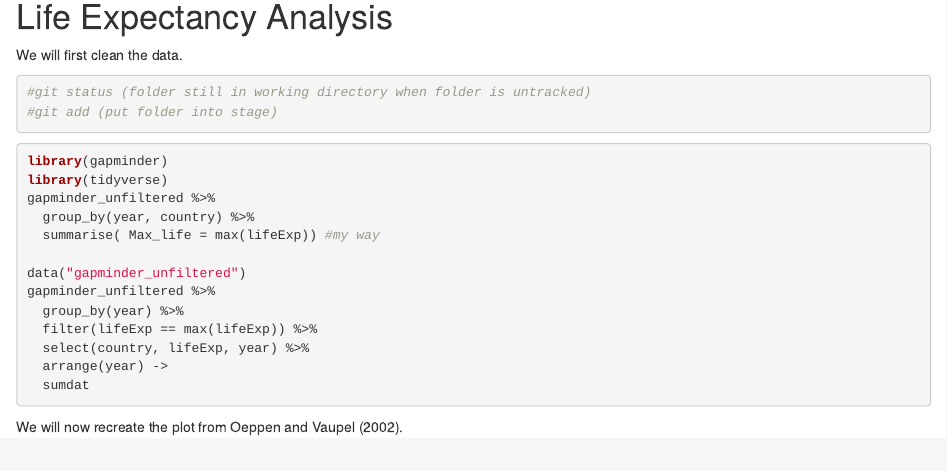
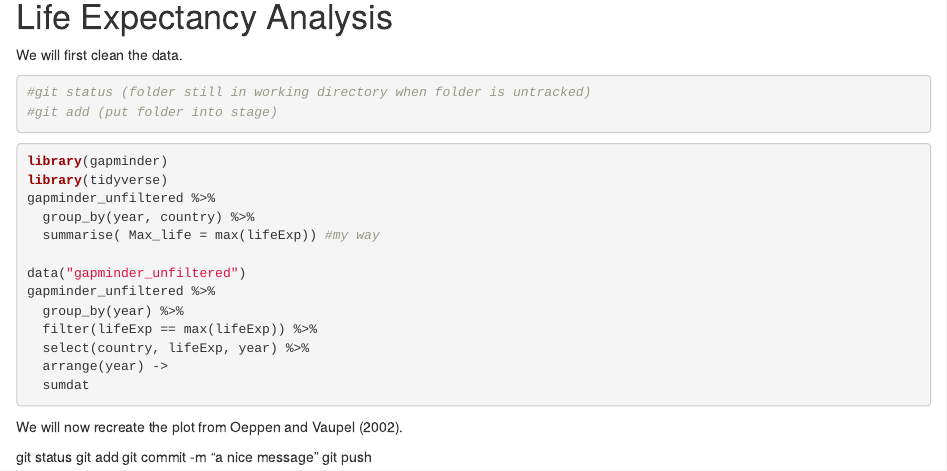
Before and after one commit to ibrahim782/life_exp_sungchiehlin, an R Markdown document (life_exp.Rmd): the page in a window 1100 px wide, from 290 px down. Rendered offline with R 4.5, knitr and Pandoc, with nearby package versions; the code chunks are not run, so their results and figures are left out.

Commit message:
today is 9/3

````diff
--- a/life_exp.Rmd
+++ b/life_exp.Rmd
@@ -41,3 +41,12 @@ gapminder_unfiltered %>%
 ```
 
 We will now recreate the plot from Oeppen and Vaupel (2002).
+
+```{r}
+
+```
+
+git status
+git add
+git commit -m "a nice message"
+git push
````
